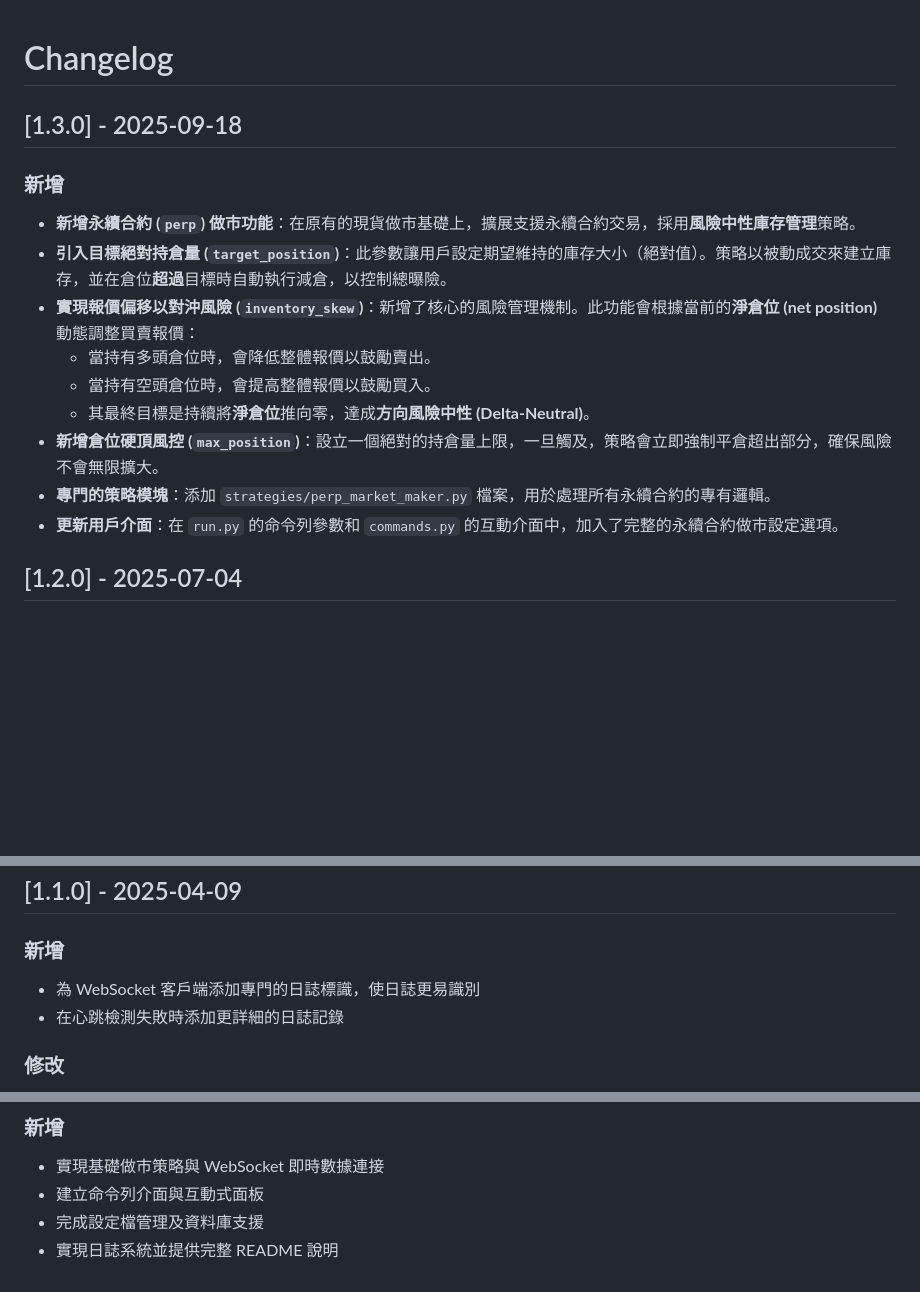
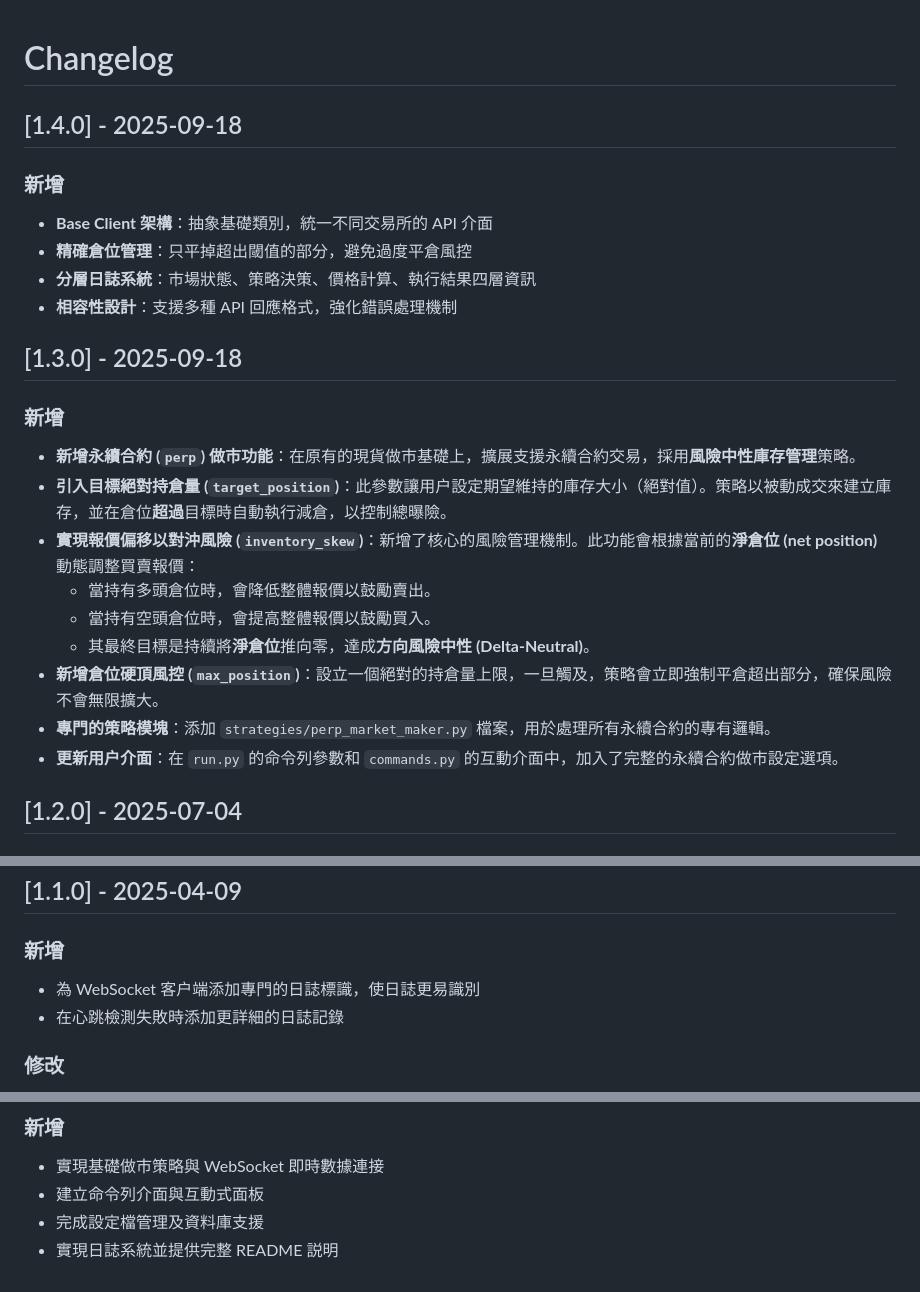
Before and after one commit to yanowo/Backpack-MM-Simple, a Markdown page: CHANGELOG.md, 3 parts joined by grey strips. Rendered like a GitHub page; blank space fills up the shorter version.

```diff
--- a/CHANGELOG.md
+++ b/CHANGELOG.md
@@ -1,17 +1,25 @@
 # Changelog
+
+## [1.4.0] - 2025-09-18
+
+### 新增
+- **Base Client 架構**：抽象基礎類別，統一不同交易所的 API 介面
+- **精確倉位管理**：只平掉超出閾值的部分，避免過度平倉風控
+- **分層日誌系統**：市場狀態、策略決策、價格計算、執行結果四層資訊
+- **相容性設計**：支援多種 API 回應格式，強化錯誤處理機制
 
 ## [1.3.0] - 2025-09-18
 
 ### 新增
 - **新增永續合約 (`perp`) 做市功能**：在原有的現貨做市基礎上，擴展支援永續合約交易，採用**風險中性庫存管理**策略。
-- **引入目標絕對持倉量 (`target_position`)**：此參數讓用戶設定期望維持的庫存大小（絕對值）。策略以被動成交來建立庫存，並在倉位**超過**目標時自動執行減倉，以控制總曝險。
+- **引入目標絕對持倉量 (`target_position`)**：此參數讓用户設定期望維持的庫存大小（絕對值）。策略以被動成交來建立庫存，並在倉位**超過**目標時自動執行減倉，以控制總曝險。
 - **實現報價偏移以對沖風險 (`inventory_skew`)**：新增了核心的風險管理機制。此功能會根據當前的**淨倉位 (net position)** 動態調整買賣報價：
     - 當持有多頭倉位時，會降低整體報價以鼓勵賣出。
     - 當持有空頭倉位時，會提高整體報價以鼓勵買入。
     - 其最終目標是持續將**淨倉位**推向零，達成**方向風險中性 (Delta-Neutral)**。
 - **新增倉位硬頂風控 (`max_position`)**：設立一個絕對的持倉量上限，一旦觸及，策略會立即強制平倉超出部分，確保風險不會無限擴大。
 - **專門的策略模塊**：添加 `strategies/perp_market_maker.py` 檔案，用於處理所有永續合約的專有邏輯。
-- **更新用戶介面**：在 `run.py` 的命令列參數和 `commands.py` 的互動介面中，加入了完整的永續合約做市設定選項。
+- **更新用户介面**：在 `run.py` 的命令列參數和 `commands.py` 的互動介面中，加入了完整的永續合約做市設定選項。
 
 ## [1.2.0] - 2025-07-04
 
@@ -61,7 +69,7 @@
 
 ### 新增
 
-- 為 WebSocket 客戶端添加專門的日誌標識，使日誌更易識別
+- 為 WebSocket 客户端添加專門的日誌標識，使日誌更易識別
 - 在心跳檢測失敗時添加更詳細的日誌記錄
 
 ### 修改
@@ -83,4 +91,4 @@
 - 實現基礎做市策略與 WebSocket 即時數據連接
 - 建立命令列介面與互動式面板
 - 完成設定檔管理及資料庫支援
-- 實現日誌系統並提供完整 README 說明
+- 實現日誌系統並提供完整 README 説明
```
Also changed, not shown: README.md (+10 -18 lines).
